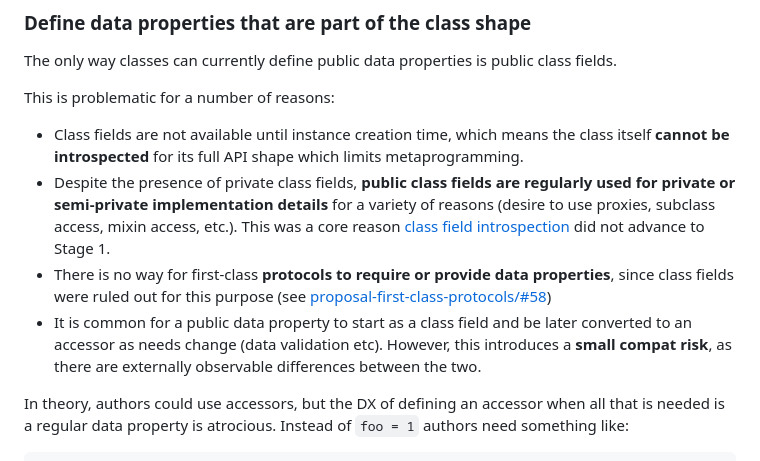
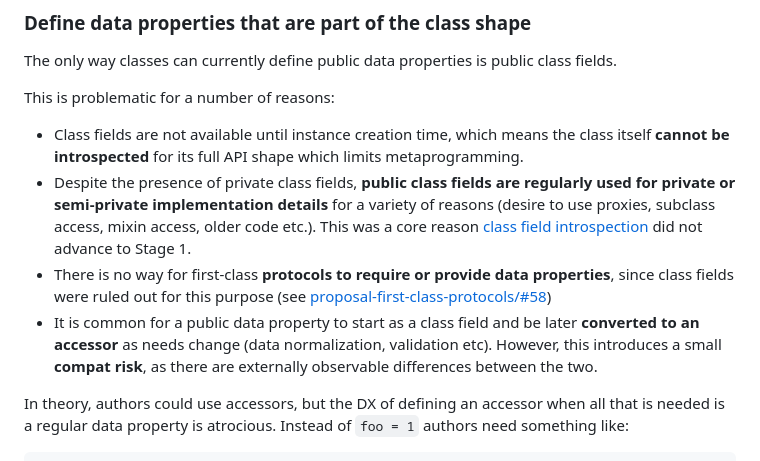
Before and after one commit to LeaVerou/proposal-composable-value-accessors, a Markdown page: README.md, the part around one of its changes. GitHub-like rendering.

```diff
--- a/README.md
+++ b/README.md
@@ -41,9 +41,9 @@ The only way classes can currently define public data properties is public class
 
 This is problematic for a number of reasons:
 - Class fields are not available until instance creation time, which means the class itself **cannot be introspected** for its full API shape which limits metaprogramming.
-- Despite the presence of private class fields, **public class fields are regularly used for private or semi-private implementation details** for a variety of reasons (desire to use proxies, subclass access, mixin access, etc.). This was a core reason [class field introspection](https://github.com/leaverou/proposal-class-field-introspection/) did not advance to Stage 1.
+- Despite the presence of private class fields, **public class fields are regularly used for private or semi-private implementation details** for a variety of reasons (desire to use proxies, subclass access, mixin access, older code etc.). This was a core reason [class field introspection](https://github.com/leaverou/proposal-class-field-introspection/) did not advance to Stage 1.
 - There is no way for first-class **protocols to require or provide data properties**, since class fields were ruled out for this purpose (see [proposal-first-class-protocols/#58](https://github.com/tc39/proposal-first-class-protocols/issues/58))
-- It is common for a public data property to start as a class field and be later converted to an accessor as needs change (data validation etc). However, this introduces a **small compat risk**, as there are externally observable differences between the two.
+- It is common for a public data property to start as a class field and be later **converted to an accessor** as needs change (data normalization, validation etc). However, this introduces a small **compat risk**, as there are externally observable differences between the two.
 
 In theory, authors could use accessors, but the DX of defining an accessor when all that is needed is a regular data property is atrocious.
 Instead of `foo = 1` authors need something like:
```
Also changed, not shown: other parts of README.md (+57 -67 lines).
